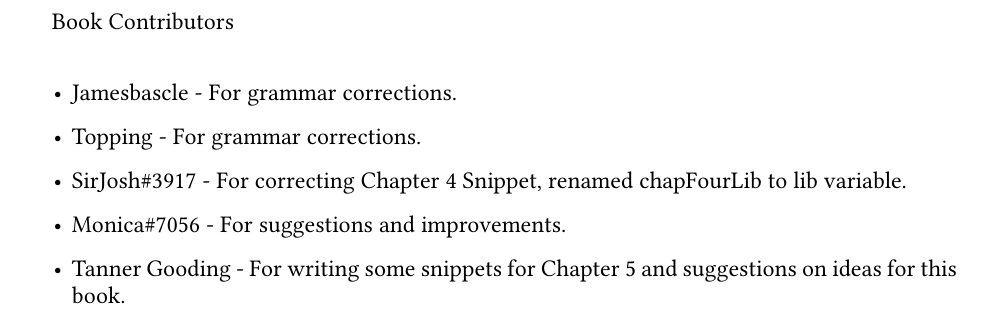
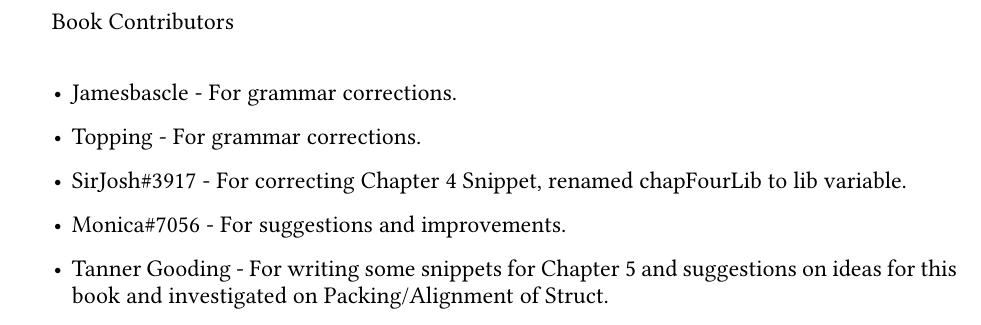
Before and after one commit to lulzzz/AdvancedCSharpForLowLevelProgramming, a LaTeX book (main.tex, which reads TeX_files/Contributors.tex): part of page 2 of 34, cut so that both start at the same text. Compiled offline with pdfLaTeX.

Commit message:
Update credits

```diff
--- a/TeX_files/Contributors.tex
+++ b/TeX_files/Contributors.tex
@@ -4,7 +4,7 @@
 	\item Topping - For grammar corrections.
 	\item SirJosh\#3917 - For correcting Chapter 4 Snippet, renamed chapFourLib to lib variable.
 	\item Monica\#7056 - For suggestions and improvements.
-	\item Tanner Gooding - For writing some snippets for Chapter 5 and suggestions on ideas for this book.
+	\item Tanner Gooding - For writing some snippets for Chapter 5 and suggestions on ideas for this book and investigated on Packing/Alignment of Struct.
 \end{itemize}
 
 \newpage
```
Also changed, not shown: main.pdf.
